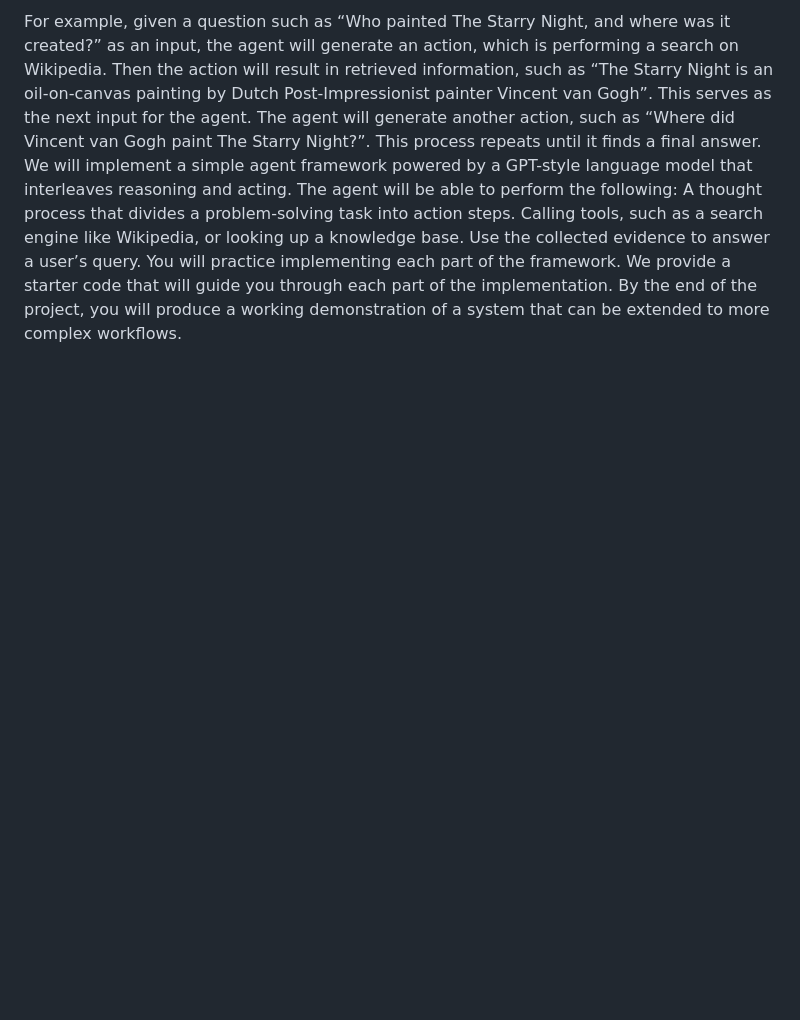
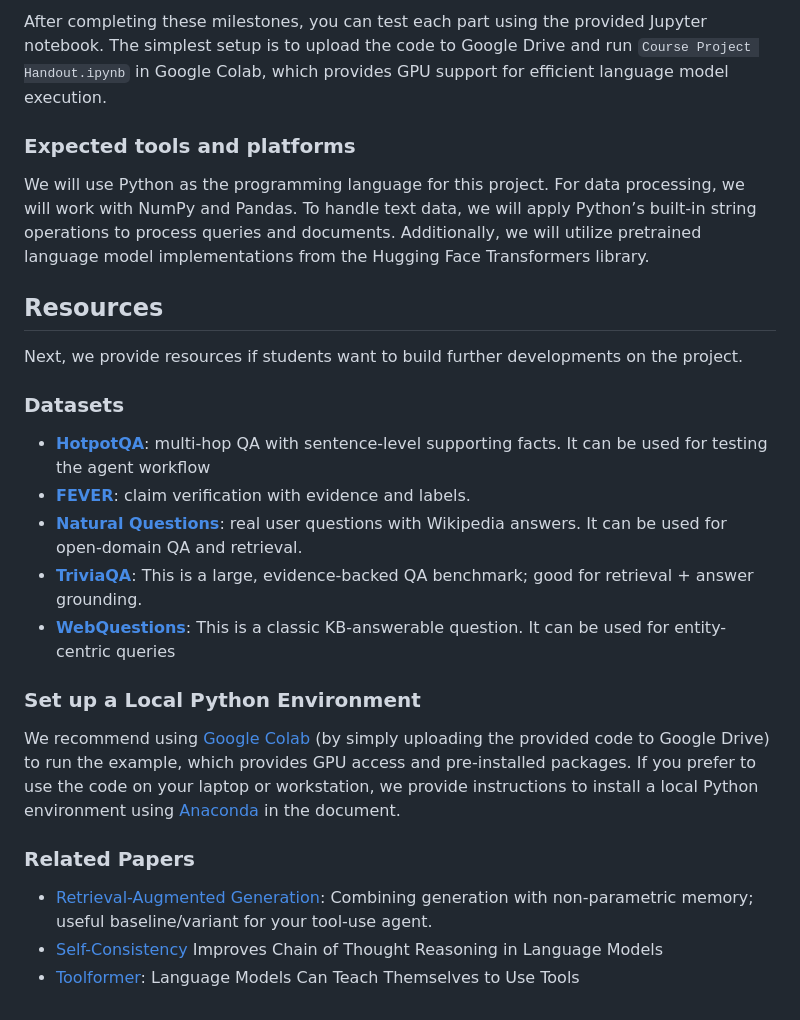
Before and after one commit to SamNie2027/Search_NEU_agentic, a Markdown page: README.md, the part around the change printed below. Rendered like a GitHub page; blank space fills up the shorter version.

```diff
--- a/README.md
+++ b/README.md
@@ -27,7 +35,28 @@ This project will design an AI agent that demonstrates modern agent system workf
 
-For example, given a question such as “Who painted The Starry Night, and where was it created?” as an input, the agent will generate an action, which is performing a search on Wikipedia. Then the action will result in retrieved information, such as “The Starry Night is an oil-on-canvas painting by Dutch Post-Impressionist painter Vincent van Gogh”. This serves as the next input for the agent. The agent will generate another action, such as “Where did Vincent van Gogh paint The Starry Night?”. This process repeats until it finds a final answer.
-We will implement a simple agent framework powered by a GPT-style language model that interleaves reasoning and acting. The agent will be able to perform the following:
-A thought process that divides a problem-solving task into action steps.
-Calling tools, such as a search engine like Wikipedia, or looking up a knowledge base.
-Use the collected evidence to answer a user’s query.
-You will practice implementing each part of the framework. We provide a starter code that will guide you through each part of the implementation. By the end of the project, you will produce a working demonstration of a system that can be extended to more complex workflows.
+After completing these milestones, you can test each part using the provided Jupyter notebook. The simplest setup is to upload the code to Google Drive and run `Course Project Handout.ipynb` in Google Colab, which provides GPU support for efficient language model execution.
+
+### **Expected tools and platforms**
+
+We will use Python as the programming language for this project. For data processing, we will work with NumPy and Pandas. To handle text data, we will apply Python’s built-in string operations to process queries and documents. Additionally, we will utilize pretrained language model implementations from the Hugging Face Transformers library.
+
+## **Resources**
+
+Next, we provide resources if students want to build further developments on the project.
+
+### Datasets
+
+- [**HotpotQA**](https://huggingface.co/datasets/hotpotqa/hotpot_qa): multi-hop QA with sentence-level supporting facts. It can be used for testing the agent workflow
+- [**FEVER**](https://huggingface.co/datasets/fever/fever): claim verification with evidence and labels.
+- [**Natural Questions**](https://huggingface.co/datasets/sentence-transformers/natural-questions): real user questions with Wikipedia answers. It can be used for open-domain QA and retrieval.
+- [**TriviaQA**](https://huggingface.co/datasets/mandarjoshi/trivia_qa): This is a large, evidence-backed QA benchmark; good for retrieval + answer grounding.
+- [**WebQuestions**](https://huggingface.co/datasets/stanfordnlp/web_questions): This is a classic KB-answerable question. It can be used for entity-centric queries
+
+### Set up a Local Python Environment
+
+We recommend using [Google Colab](https://colab.research.google.com/) (by simply uploading the provided code to Google Drive) to run the example, which provides GPU access and pre-installed packages. If you prefer to use the code on your laptop or workstation, we provide instructions to install a local Python environment using [Anaconda](https://www.anaconda.com/download) in the document.
+
+### Related Papers
+
+- [Retrieval-Augmented Generation](https://arxiv.org/abs/2005.11401): Combining generation with non-parametric memory; useful baseline/variant for your tool-use agent.[ ](https://arxiv.org/abs/2005.11401?utm_source=chatgpt.com)
+- [Self-Consistency](https://arxiv.org/abs/2203.11171) Improves Chain of Thought Reasoning in Language Models
+- [Toolformer](https://arxiv.org/abs/2302.04761): Language Models Can Teach Themselves to Use Tools
```
Also changed, not shown: other parts of README.md (+22 -14 lines), Set-up-a-Local-Python-Environment.md (added, +78 -0 lines).
